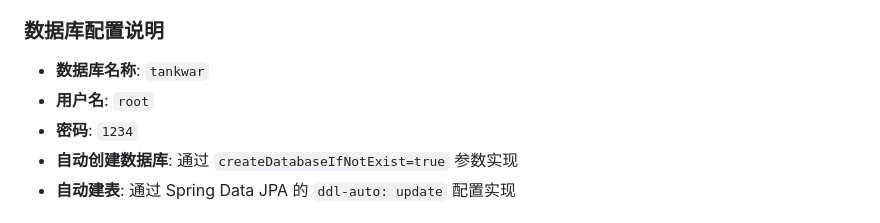
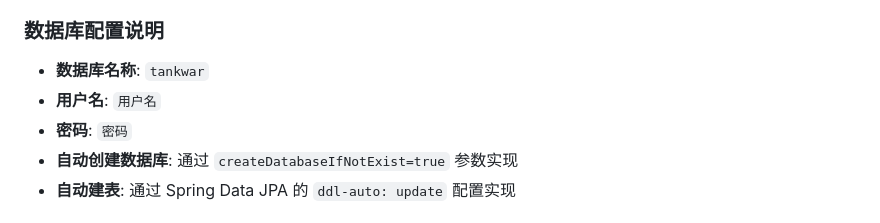
Before and after one commit to liunian-Progress/tank-war-game, a Markdown page: tank-war-game/README.md, the part around the change. Drawn GitHub-style.

Commit message:
Revise database username and password in README
Updated database configuration details in README.

```diff
--- a/tank-war-game/README.md
+++ b/tank-war-game/README.md
@@ -352,8 +352,8 @@ spring:
 ### 数据库配置说明
 
 - **数据库名称**: `tankwar`
-- **用户名**: `root`
-- **密码**: `1234`
+- **用户名**: `用户名`
+- **密码**: `密码`
 - **自动创建数据库**: 通过 `createDatabaseIfNotExist=true` 参数实现
 - **自动建表**: 通过 Spring Data JPA 的 `ddl-auto: update` 配置实现
 
```
